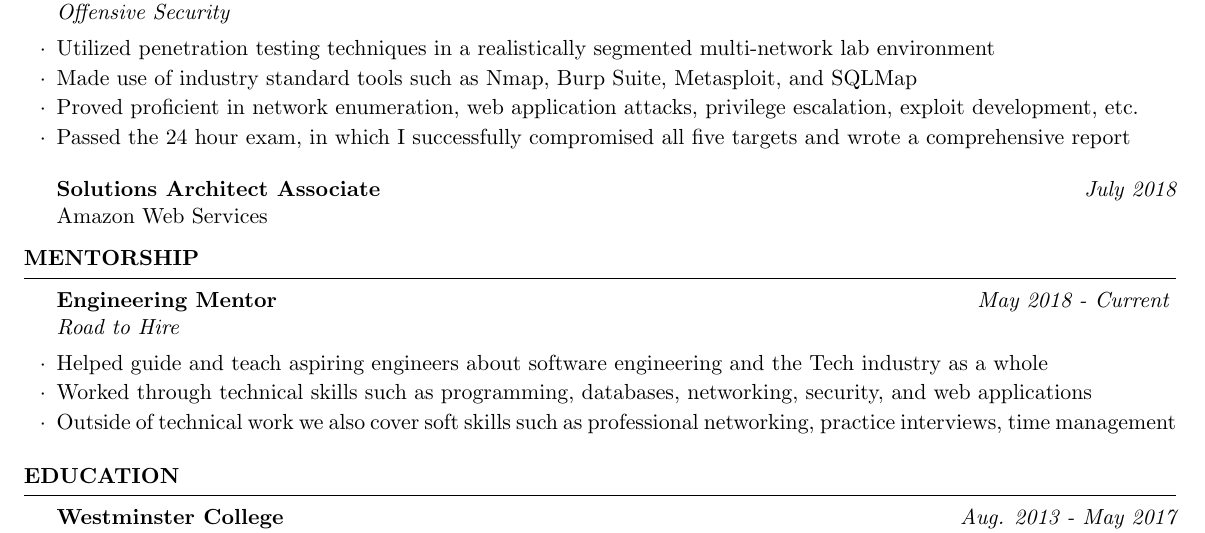
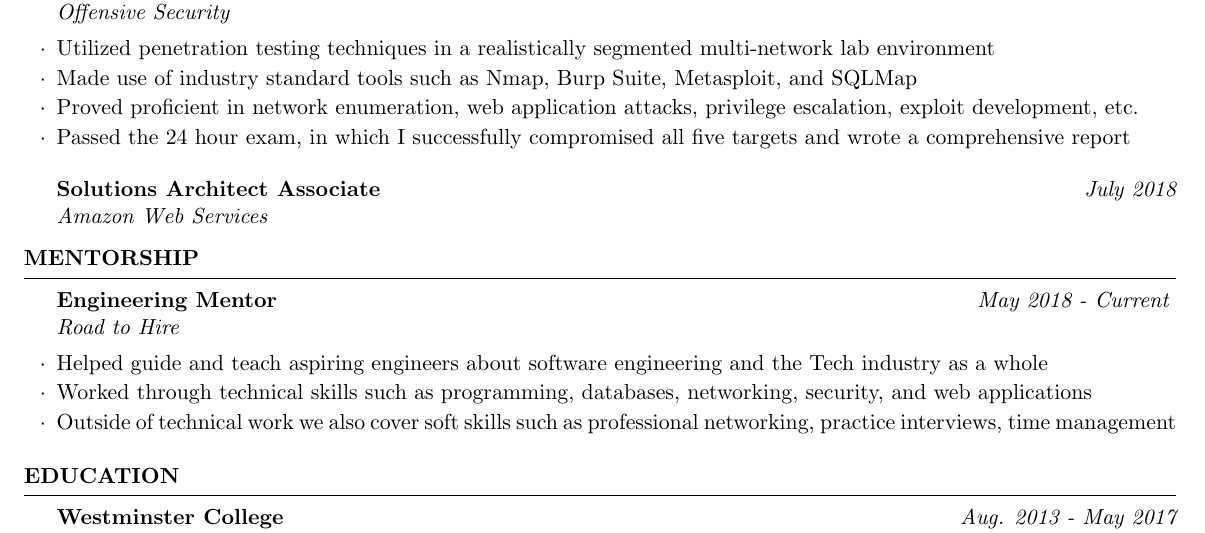
Before and after one commit to jshodd/resume, a LaTeX CV (shodd_jacob_resume.tex): part of the page, cut so that both start at the same text. Compiled offline with pdfLaTeX.

Commit message:
italicizing AWS

```diff
--- a/shodd_jacob_resume.tex
+++ b/shodd_jacob_resume.tex
@@ -88,7 +88,7 @@
   \item {Passed the 24 hour exam, in which I successfully compromised all five targets and wrote a comprehensive report}
   \end{rSubsection}
   {\bf Solutions Architect Associate} \hfill {\em July 2018}
-  \\ Amazon Web Services
+  \\ \textit{Amazon Web Services}
 \end{rSection}
 %----------------------------------------------------------------------------------------
 %	Mentorship SECTION
```
Also changed, not shown: shodd_jacob_resume.pdf, 2 other files.
